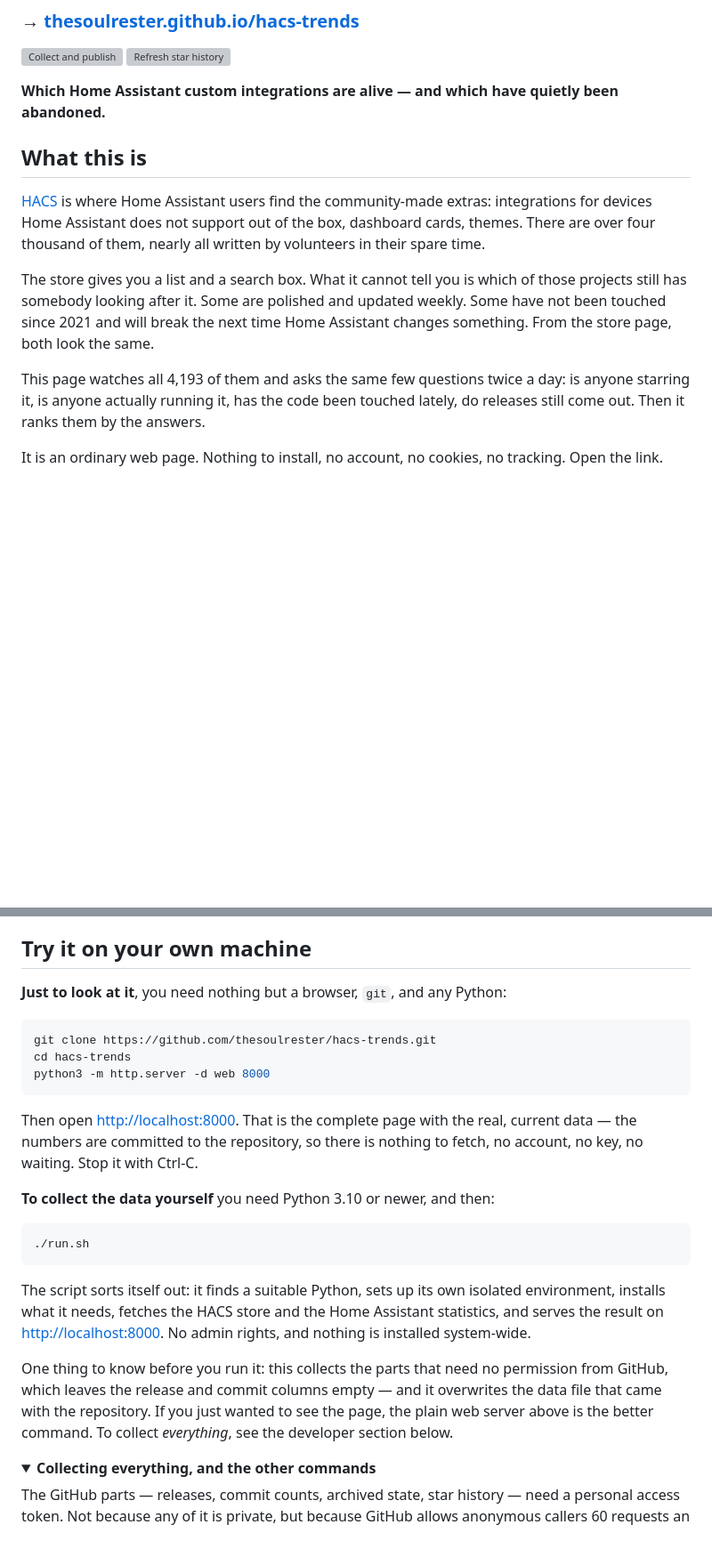
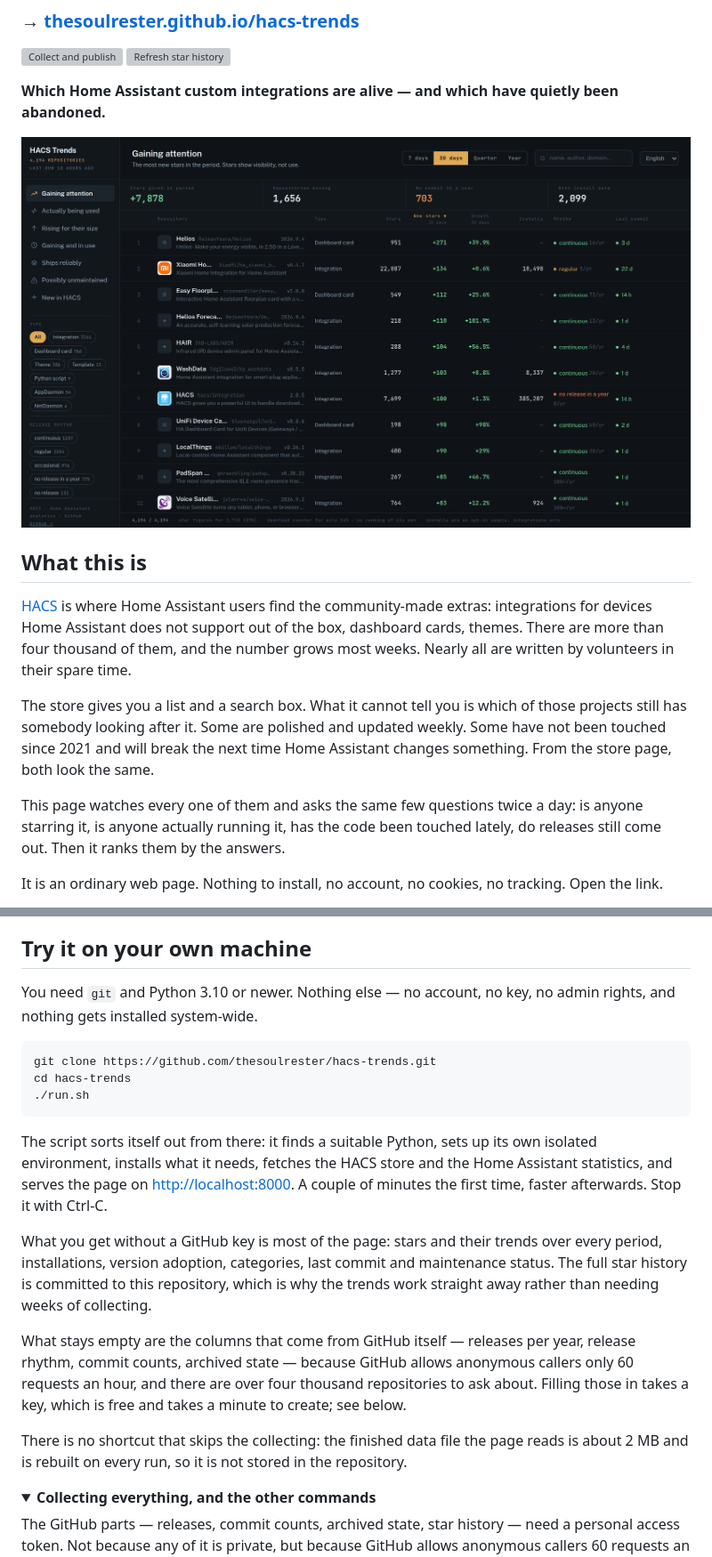
Before and after one commit to TheSoulrester/hacs-trends, a Markdown page: README.md, 2 parts joined by grey strips. Shown: that part at 89% size. Rendered like a GitHub page; pictures changed too: docs/screenshot.png (added); folded sections open; blank space fills up the shorter version; grey boxes are pictures that could not be loaded.

Commit message:
Add a screenshot, and fix a wrong claim about running it locally

````diff
--- a/README.md
+++ b/README.md
@@ -8,19 +8,21 @@
 **Which Home Assistant custom integrations are alive — and which have quietly been
 abandoned.**
 
+![The dashboard, ranking the repositories that gained the most stars in the last 30 days](docs/screenshot.png)
+
 ## What this is
 
 [HACS](https://hacs.xyz) is where Home Assistant users find the community-made
 extras: integrations for devices Home Assistant does not support out of the box,
-dashboard cards, themes. There are over four thousand of them, nearly all written by
-volunteers in their spare time.
+dashboard cards, themes. There are more than four thousand of them, and the number
+grows most weeks. Nearly all are written by volunteers in their spare time.
 
 The store gives you a list and a search box. What it cannot tell you is which of those
 projects still has somebody looking after it. Some are polished and updated weekly.
 Some have not been touched since 2021 and will break the next time Home Assistant
 changes something. From the store page, both look the same.
 
-This page watches all 4,193 of them and asks the same few questions twice a day: is
+This page watches every one of them and asks the same few questions twice a day: is
 anyone starring it, is anyone actually running it, has the code been touched lately,
 do releases still come out. Then it ranks them by the answers.
 
@@ -97,34 +99,33 @@ This is the part that matters most, so it is on the page itself as well as here.
 
 ## Try it on your own machine
 
-**Just to look at it**, you need nothing but a browser, `git`, and any Python:
+You need `git` and Python 3.10 or newer. Nothing else — no account, no key, no admin
+rights, and nothing gets installed system-wide.
 
 ```bash
 git clone https://github.com/thesoulrester/hacs-trends.git
 cd hacs-trends
-python3 -m http.server -d web 8000
-```
-
-Then open <http://localhost:8000>. That is the complete page with the real, current
-data — the numbers are committed to the repository, so there is nothing to fetch, no
-account, no key, no waiting. Stop it with Ctrl-C.
-
-**To collect the data yourself** you need Python 3.10 or newer, and then:
-
-```bash
 ./run.sh
 ```
 
-The script sorts itself out: it finds a suitable Python, sets up its own isolated
-environment, installs what it needs, fetches the HACS store and the Home Assistant
-statistics, and serves the result on <http://localhost:8000>. No admin rights, and
-nothing is installed system-wide.
+The script sorts itself out from there: it finds a suitable Python, sets up its own
+isolated environment, installs what it needs, fetches the HACS store and the Home
+Assistant statistics, and serves the page on <http://localhost:8000>. A couple of
+minutes the first time, faster afterwards. Stop it with Ctrl-C.
 
-One thing to know before you run it: this collects the parts that need no permission
-from GitHub, which leaves the release and commit columns empty — and it overwrites the
-data file that came with the repository. If you just wanted to see the page, the plain
-web server above is the better command. To collect *everything*, see the developer
-section below.
+What you get without a GitHub key is most of the page: stars and their trends over every
+period, installations, version adoption, categories, last commit and maintenance status.
+The full star history is committed to this repository, which is why the trends work
+straight away rather than needing weeks of collecting.
+
+What stays empty are the columns that come from GitHub itself — releases per year,
+release rhythm, commit counts, archived state — because GitHub allows anonymous callers
+only 60 requests an hour, and there are over four thousand repositories to ask about.
+Filling those in
+takes a key, which is free and takes a minute to create; see below.
+
+There is no shortcut that skips the collecting: the finished data file the page reads is
+about 2 MB and is rebuilt on every run, so it is not stored in the repository.
 
 <details>
 <summary><b>Collecting everything, and the other commands</b></summary>
````
Also changed, not shown: other parts of README.md (+2 -2 lines), PLAN.md (+48 -7 lines).
